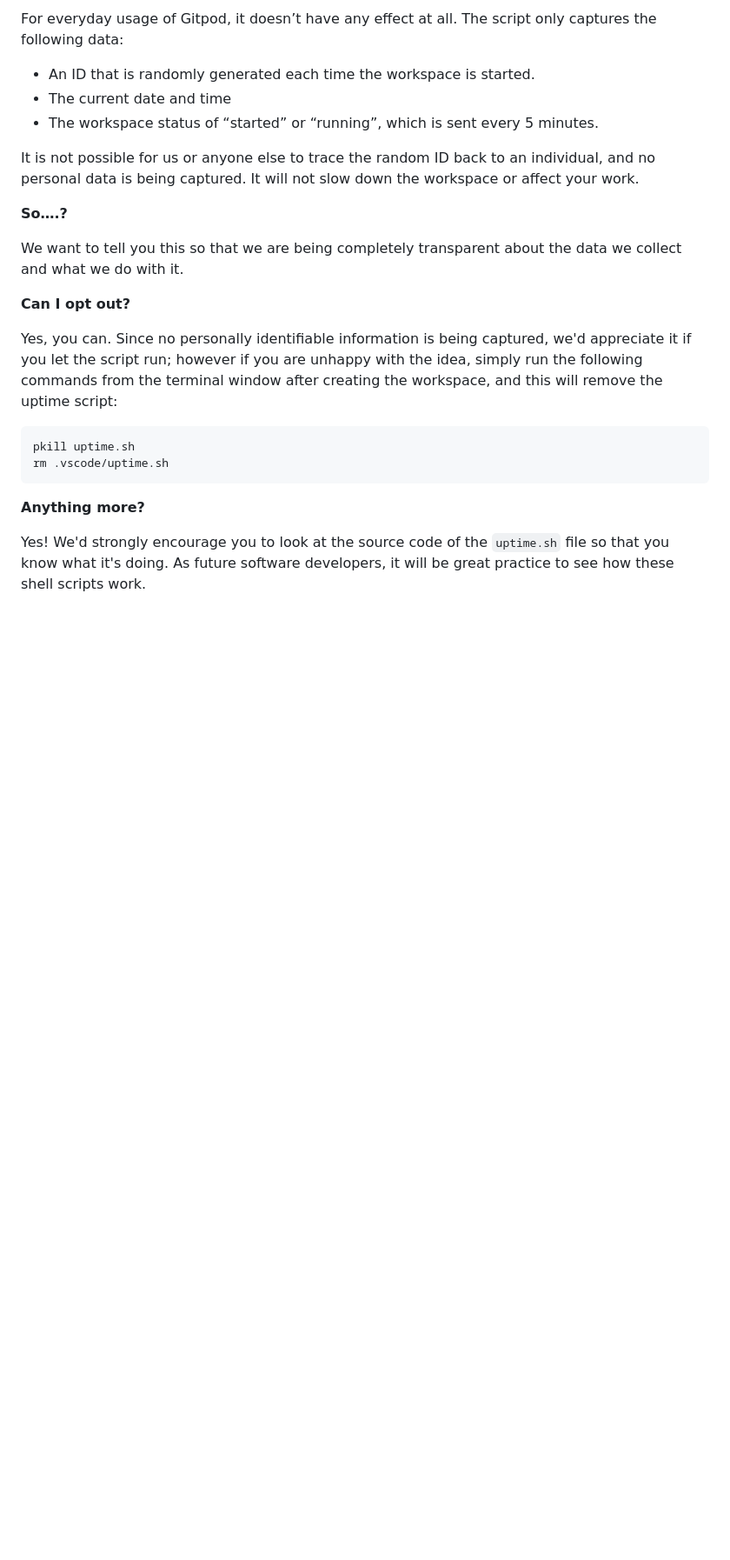
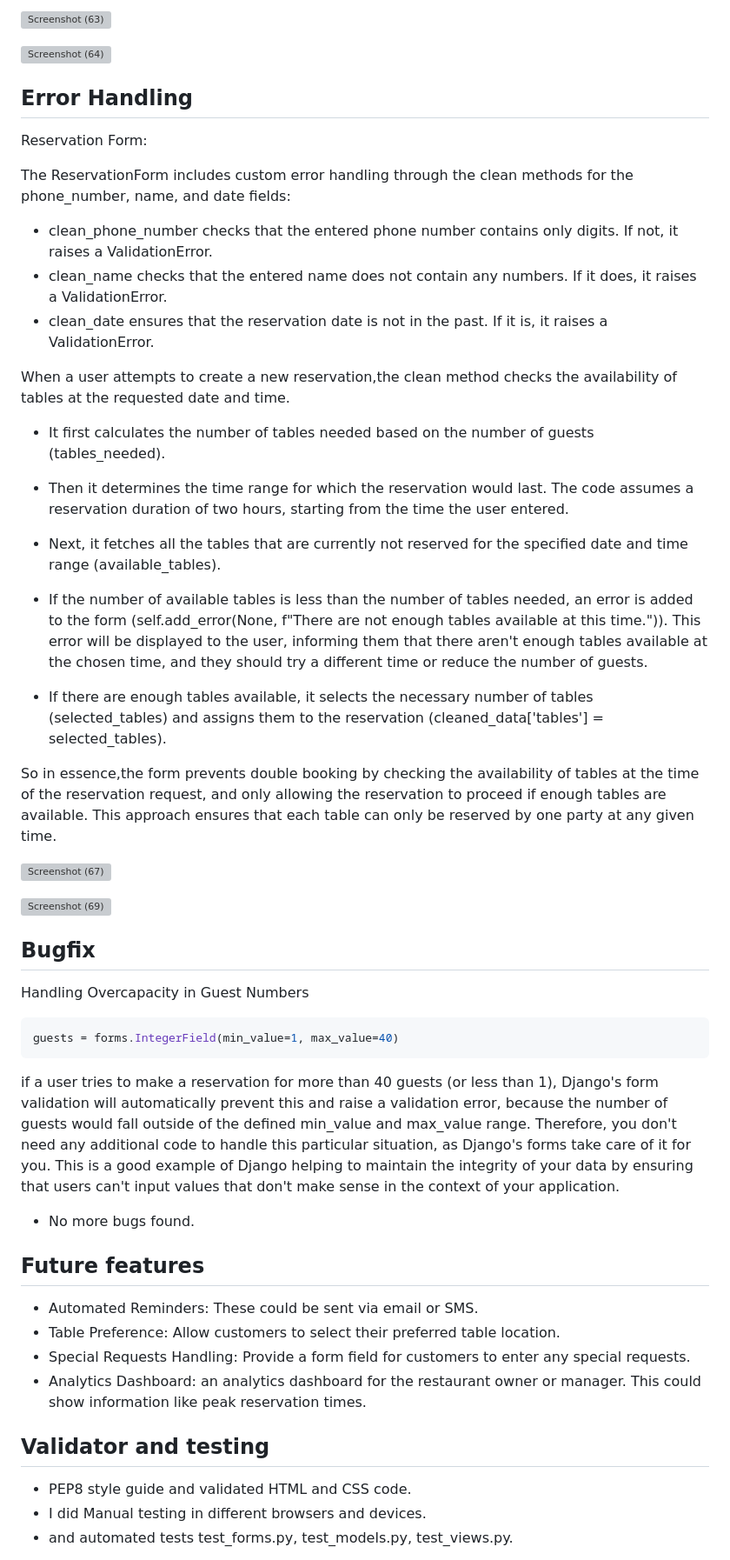
Before and after one commit to Attila-fawal/Restaurant-reservations-System, a Markdown page: README.md, the part around the change printed below. Shown: that part at 87% size. Rendered like a GitHub page; blank space fills up the shorter version; grey boxes are pictures that could not be loaded.

````diff
--- a/README.md
+++ b/README.md
@@ -80,26 +90,50 @@ It will help us to calculate how many running workspaces there are at any one ti
 
-For everyday usage of Gitpod, it doesn’t have any effect at all. The script only captures the following data:
+![Screenshot (63)](https://github.com/Attila-fawal/Battleships-game/assets/127791713/201ccb62-c1fd-4838-b28f-6b00420513c7)
 
-- An ID that is randomly generated each time the workspace is started.
-- The current date and time
-- The workspace status of “started” or “running”, which is sent every 5 minutes.
+![Screenshot (64)](https://github.com/Attila-fawal/Battleships-game/assets/127791713/67da9a44-f361-468e-aa37-bf2d1ada6e2a)
 
-It is not possible for us or anyone else to trace the random ID back to an individual, and no personal data is being captured. It will not slow down the workspace or affect your work.
+## Error Handling
+Reservation Form:
 
-**So….?**
+The ReservationForm includes custom error handling through the clean methods for the phone_number, name, and date fields:
 
-We want to tell you this so that we are being completely transparent about the data we collect and what we do with it.
+- clean_phone_number checks that the entered phone number contains only digits. If not, it raises a ValidationError.
+- clean_name checks that the entered name does not contain any numbers. If it does, it raises a ValidationError.
+- clean_date ensures that the reservation date is not in the past. If it is, it raises a ValidationError.
 
-**Can I opt out?**
+When a user attempts to create a new reservation,the clean method checks the availability of tables at the requested date and time.
 
-Yes, you can. Since no personally identifiable information is being captured, we'd appreciate it if you let the script run; however if you are unhappy with the idea, simply run the following commands from the terminal window after creating the workspace, and this will remove the uptime script:
+- It first calculates the number of tables needed based on the number of guests (tables_needed).
+- Then it determines the time range for which the reservation would last. The code assumes a reservation duration of two hours, starting from the time the user entered.
+- Next, it fetches all the tables that are currently not reserved for the specified date and time range (available_tables).
 
+- If the number of available tables is less than the number of tables needed, an error is added to the form (self.add_error(None, f"There are not enough tables available at this time.")). This error will be displayed to the user, informing them that there aren't enough tables available at the chosen time, and they should try a different time or reduce the number of guests.
+
+- If there are enough tables available, it selects the necessary number of tables (selected_tables) and assigns them to the reservation (cleaned_data['tables'] = selected_tables).
+
+So in essence,the form prevents double booking by checking the availability of tables at the time of the reservation request, and only allowing the reservation to proceed if enough tables are available. This approach ensures that each table can only be reserved by one party at any given time.
+
+![Screenshot (67)](https://github.com/Attila-fawal/Battleships-game/assets/127791713/1159f9f7-e255-4897-870a-b3feef0de304)
+
+![Screenshot (69)](https://github.com/Attila-fawal/Battleships-game/assets/127791713/38b020fb-bef5-46c7-a56b-02952ba51dfc)
+
+## Bugfix
+Handling Overcapacity in Guest Numbers
+```javascript
+guests = forms.IntegerField(min_value=1, max_value=40)
 ```
-pkill uptime.sh
-rm .vscode/uptime.sh
-```
+if a user tries to make a reservation for more than 40 guests (or less than 1), Django's form validation will automatically prevent this and raise a validation error, because the number of guests would fall outside of the defined min_value and max_value range.
+Therefore, you don't need any additional code to handle this particular situation, as Django's forms take care of it for you. This is a good example of Django helping to maintain the integrity of your data by ensuring that users can't input values that don't make sense in the context of your application.
+- No more bugs found.
 
-**Anything more?**
+## Future features
+- Automated Reminders: These could be sent via email or SMS.
+- Table Preference: Allow customers to select their preferred table location.
+- Special Requests Handling: Provide a form field for customers to enter any special requests.
+- Analytics Dashboard: an analytics dashboard for the restaurant owner or manager. This could show information like peak reservation times.
 
-Yes! We'd strongly encourage you to look at the source code of the `uptime.sh` file so that you know what it's doing. As future software developers, it will be great practice to see how these shell scripts work.
+## Validator and testing
+- PEP8 style guide and validated HTML and CSS code.
+- I did Manual testing in different browsers and devices.
+- and automated tests test_forms.py, test_models.py, test_views.py.
 
````
Also changed, not shown: other parts of README.md (+69 -44 lines).
